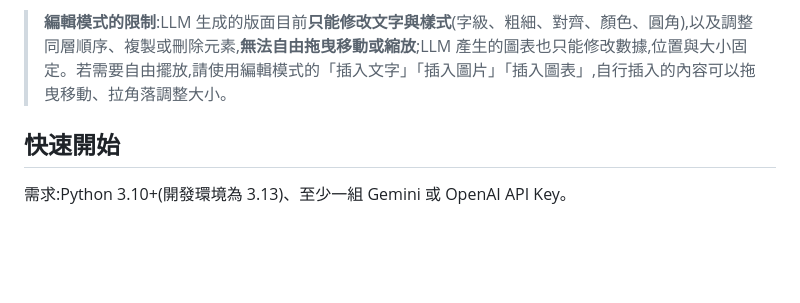
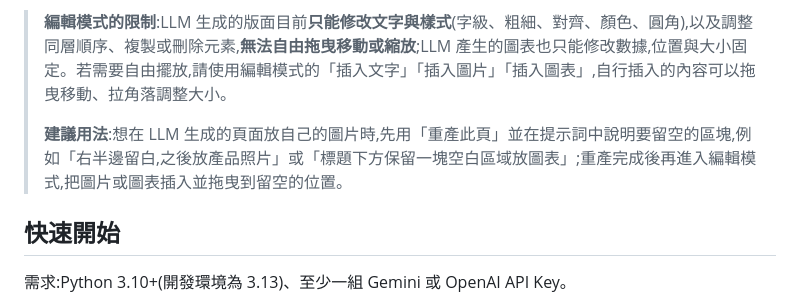
Before and after one commit to Rainless1125/R_Slide, a Markdown page: README.md, the part around the change. Rendered like a GitHub page; blank space fills up the shorter version.

Commit message:
Suggest regenerating a slide with reserved space before inserting images
Co-Authored-By: Claude Opus 5.5 <noreply@anthropic.com>
Claude-Session: https://claude.ai/code/session_018JJtWEhSQnKehAMp1eHet7

```diff
--- a/README.md
+++ b/README.md
@@ -18,6 +18,8 @@
 - **輕量部署**:後端為單一 FastAPI 服務,前端為靜態檔案,無需資料庫。
 
 > **編輯模式的限制**:LLM 生成的版面目前**只能修改文字與樣式**(字級、粗細、對齊、顏色、圓角),以及調整同層順序、複製或刪除元素,**無法自由拖曳移動或縮放**;LLM 產生的圖表也只能修改數據,位置與大小固定。若需要自由擺放,請使用編輯模式的「插入文字」「插入圖片」「插入圖表」,自行插入的內容可以拖曳移動、拉角落調整大小。
+>
+> **建議用法**:想在 LLM 生成的頁面放自己的圖片時,先用「重產此頁」並在提示詞中說明要留空的區塊,例如「右半邊留白,之後放產品照片」或「標題下方保留一塊空白區域放圖表」;重產完成後再進入編輯模式,把圖片或圖表插入並拖曳到留空的位置。
 
 ## 快速開始
 
```
